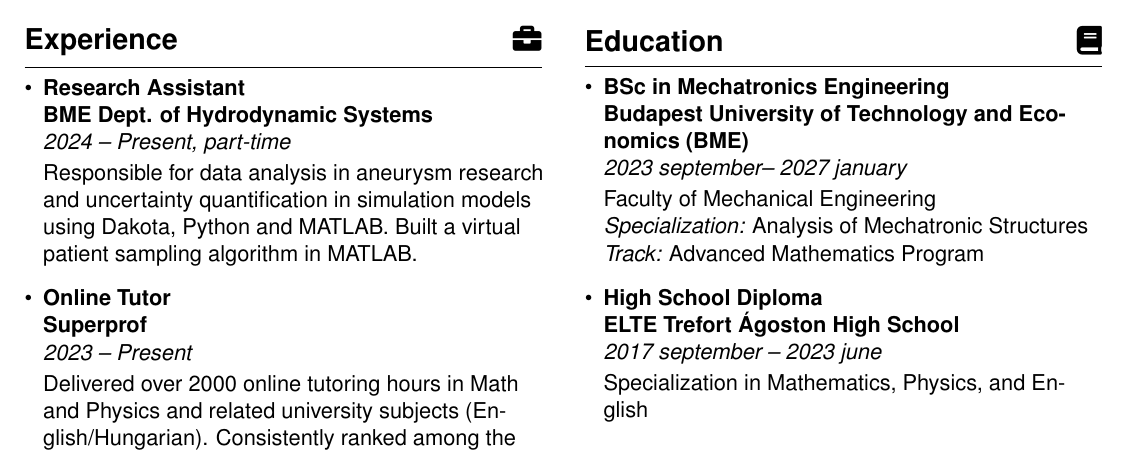
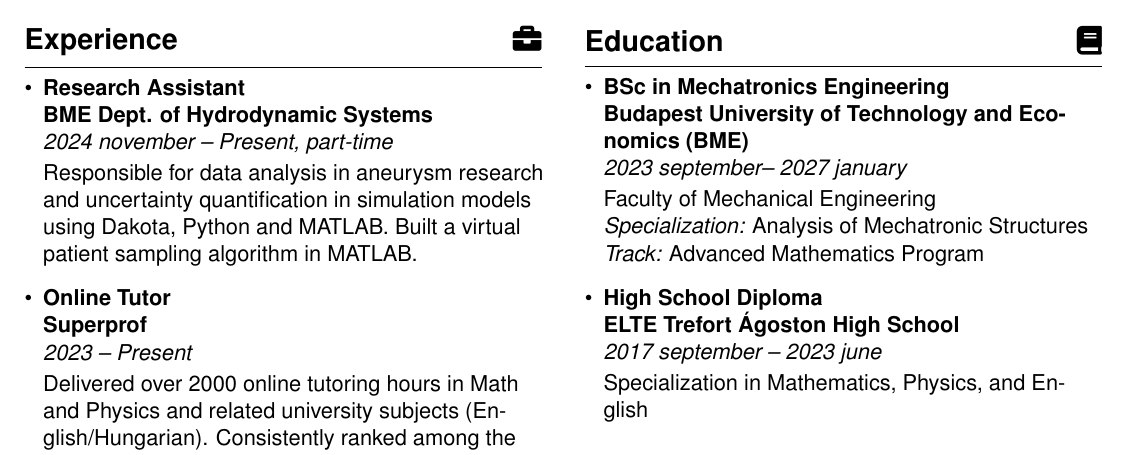
Before and after one commit to damjanmiklos/cv, a LaTeX document (main.tex): part of page 1 of 2, cut so that both start at the same text. Compiled offline with pdfLaTeX.

Commit message:
november

```diff
--- a/main.tex
+++ b/main.tex
@@ -136,7 +136,7 @@
 
 \cventry{Research Assistant}
 {BME Dept. of Hydrodynamic Systems}
-{2024 -- Present, part-time}
+{2024 november -- Present, part-time}
 {Responsible for data analysis in aneurysm research and uncertainty quantification in simulation models using Dakota, Python and MATLAB. Built a virtual patient sampling algorithm in MATLAB.}
 
 \cventry{Online Tutor}
```
